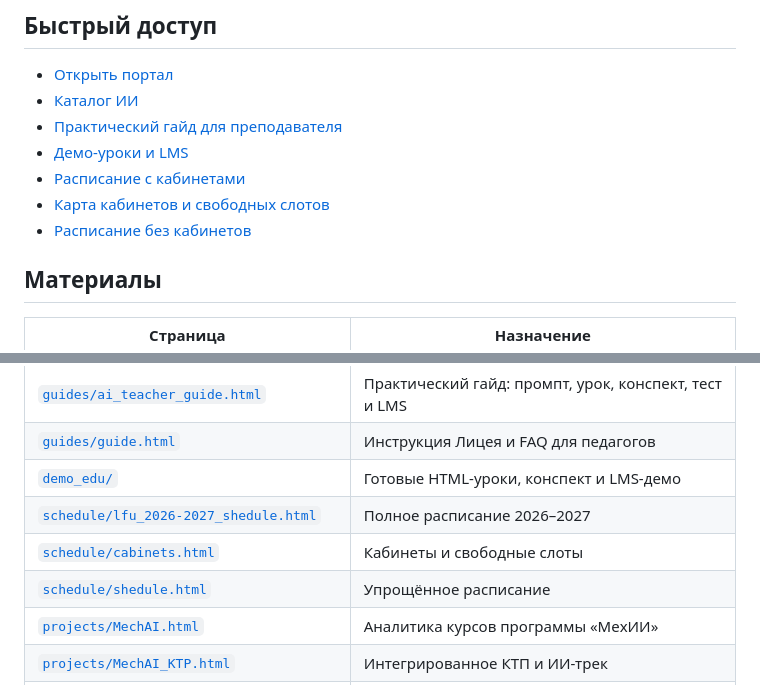
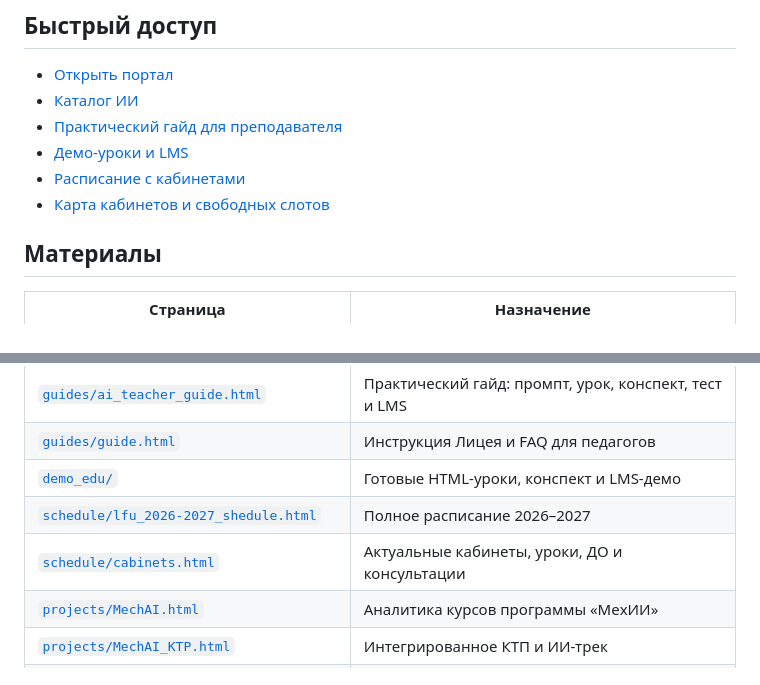
Before and after one commit to Altersam/LFU, a Markdown page: README.md, 2 parts joined by grey strips. Rendered like a GitHub page.

```diff
--- a/README.md
+++ b/README.md
@@ -14,7 +14,6 @@
 - [Демо-уроки и LMS](demo_edu/edu_test.html)
 - [Расписание с кабинетами](schedule/lfu_2026-2027_shedule.html)
 - [Карта кабинетов и свободных слотов](schedule/cabinets.html)
-- [Расписание без кабинетов](schedule/shedule.html)
 
 ## Материалы
 
@@ -26,8 +25,7 @@
 | [`guides/guide.html`](guides/guide.html) | Инструкция Лицея и FAQ для педагогов |
 | [`demo_edu/`](demo_edu/) | Готовые HTML-уроки, конспект и LMS-демо |
 | [`schedule/lfu_2026-2027_shedule.html`](schedule/lfu_2026-2027_shedule.html) | Полное расписание 2026–2027 |
-| [`schedule/cabinets.html`](schedule/cabinets.html) | Кабинеты и свободные слоты |
-| [`schedule/shedule.html`](schedule/shedule.html) | Упрощённое расписание |
+| [`schedule/cabinets.html`](schedule/cabinets.html) | Актуальные кабинеты, уроки, ДО и консультации |
 | [`projects/MechAI.html`](projects/MechAI.html) | Аналитика курсов программы «МехИИ» |
 | [`projects/MechAI_KTP.html`](projects/MechAI_KTP.html) | Интегрированное КТП и ИИ-трек |
 | [`projects/online_lfu.html`](projects/online_lfu.html) | Moodle, МТС Линк и ИИ |
```
